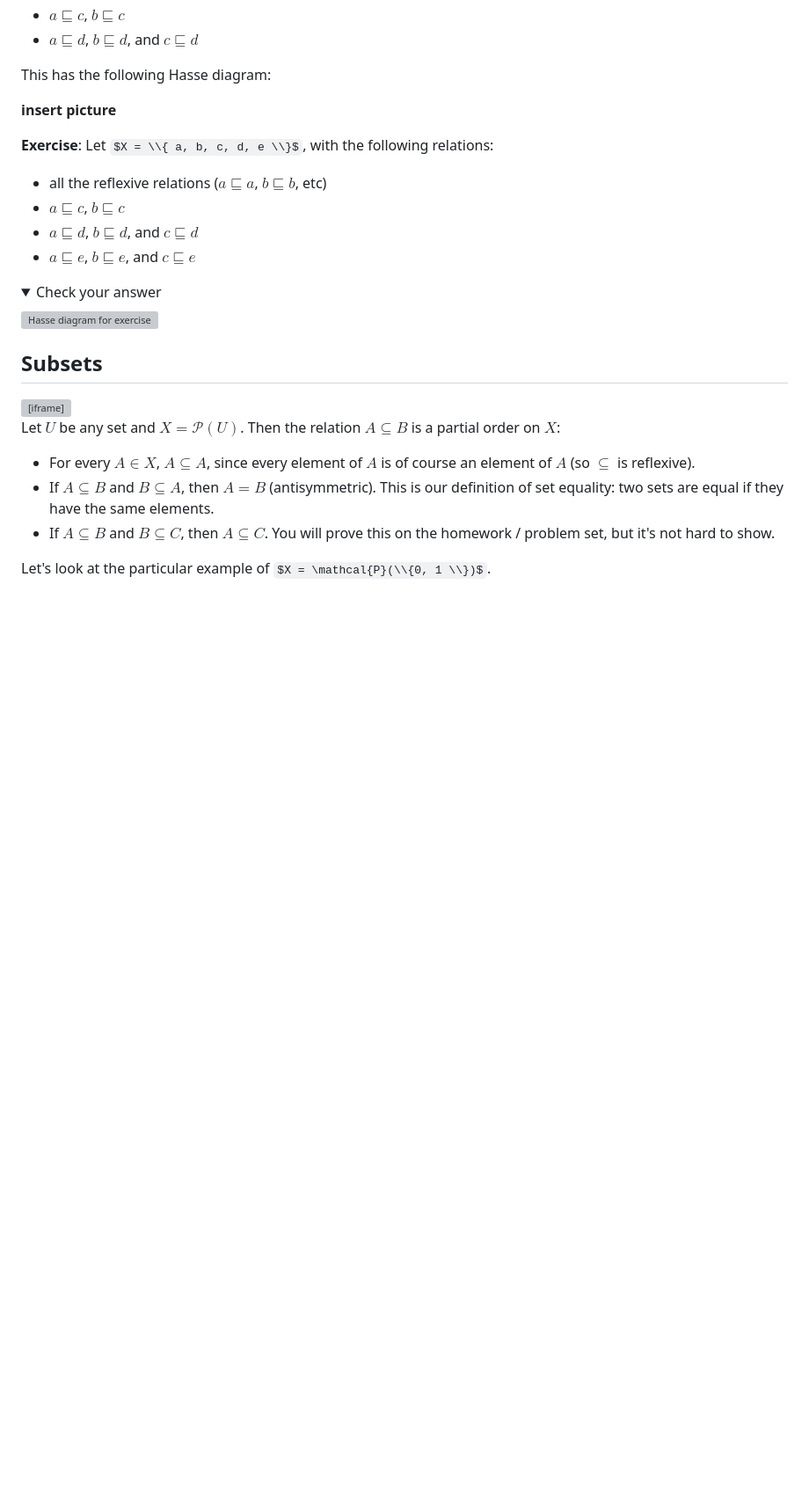
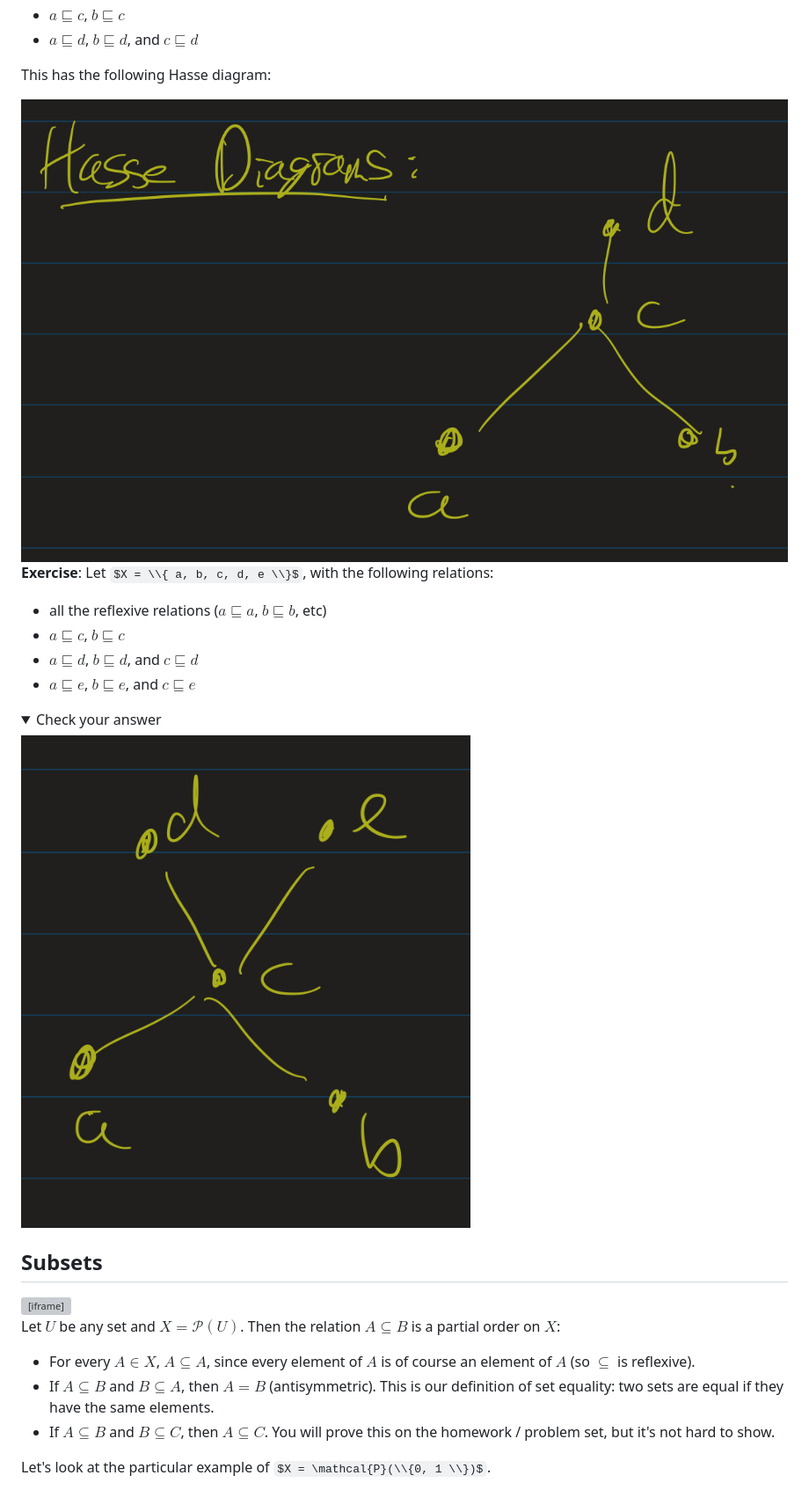
Before and after one commit to atharaq/atharaq.github.io, a Markdown page: discrete/lesson18.md, the part around one of its changes. Shown at 88% size. GitHub-like rendering; pictures changed too: discrete/hasse_diagram1.jpeg (added), discrete/hasse_diagram_exercise.jpeg (added); folded sections open; some formulas as TeX source; blank space fills up the shorter version; grey boxes are pictures that could not be loaded.

Commit message:
added pictures

```diff
--- a/discrete/lesson18.md
+++ b/discrete/lesson18.md
@@ -83,7 +83,7 @@ In this visualization, we would tell if $a \sqsubseteq b$ by checking if there i
 
 This has the following Hasse diagram:
 
-**insert picture**
+<img class="noreverse" src="hasse_diagram1.jpeg" alt="Hasse diagram showing a and b below c, and c below d" title="Hasse diagram showing a and b below c, and c below d" />
 
 **Exercise**: Let $X = \\{ a, b, c, d, e \\}$, with the following relations:
 
@@ -94,7 +94,7 @@ This has the following Hasse diagram:
 
 <details>
     <summary>Check your answer</summary>
-    <img class="noreverse" src="" title="Hasse diagram for exercise" alt="Hasse diagram for exercise" />
+    <img class="noreverse" src="hasse_diagram_exercise.jpeg" title="Hasse diagram showing a and b below c, and c below d and e" alt="Hasse diagram showing a and b below c, and c below d and e" />
 </details>
 
 ## Subsets
```
Also changed, not shown: other parts of discrete/lesson18.md (+3 -3 lines), discrete/binary_tree.jpeg (added), discrete/cs_tree.jpeg (added), discrete/hass_diagram_powerset.jpeg (added).
